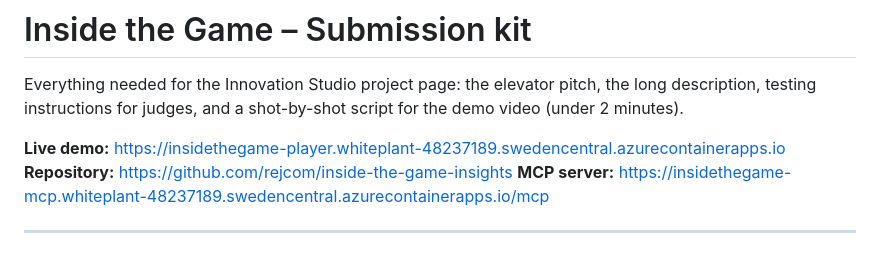
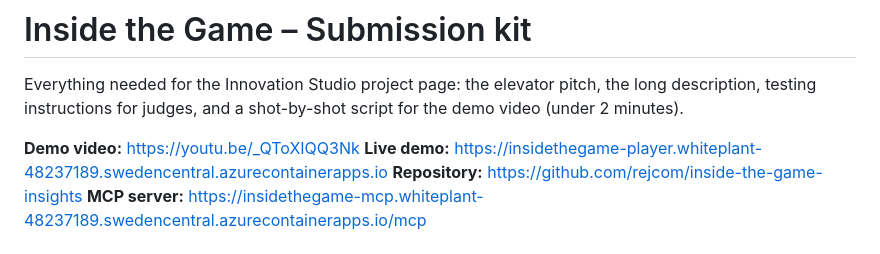
Before and after one commit to rejcom/inside-the-game-insights, a Markdown page: docs/submission.md, the part around the change. Rendered like a GitHub page.

```diff
--- a/docs/submission.md
+++ b/docs/submission.md
@@ -4,6 +4,7 @@ Everything needed for the Innovation Studio project page: the elevator pitch, th
 description, testing instructions for judges, and a shot-by-shot script for the demo video
 (under 2 minutes).
 
+**Demo video:** https://youtu.be/_QToXIQQ3Nk
 **Live demo:** https://insidethegame-player.whiteplant-48237189.swedencentral.azurecontainerapps.io
 **Repository:** https://github.com/rejcom/inside-the-game-insights
 **MCP server:** https://insidethegame-mcp.whiteplant-48237189.swedencentral.azurecontainerapps.io/mcp
```
Also changed, not shown: README.md (+2 -0 lines), docs/project-page.md (added, +130 -0 lines).
